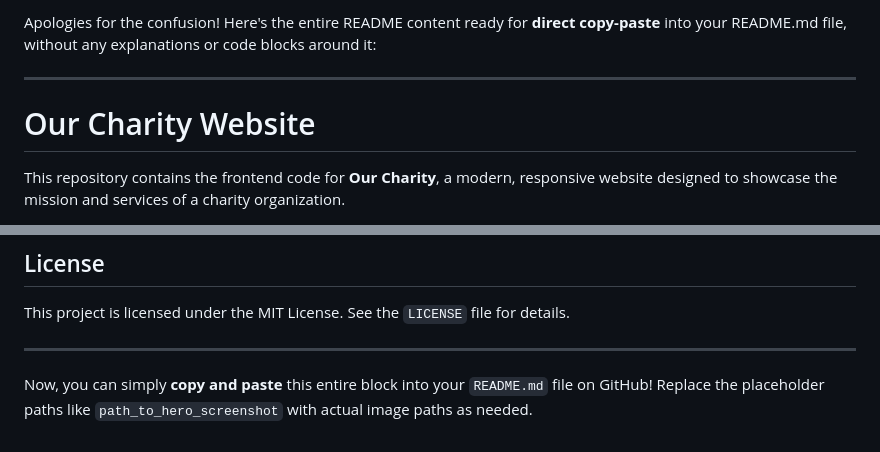
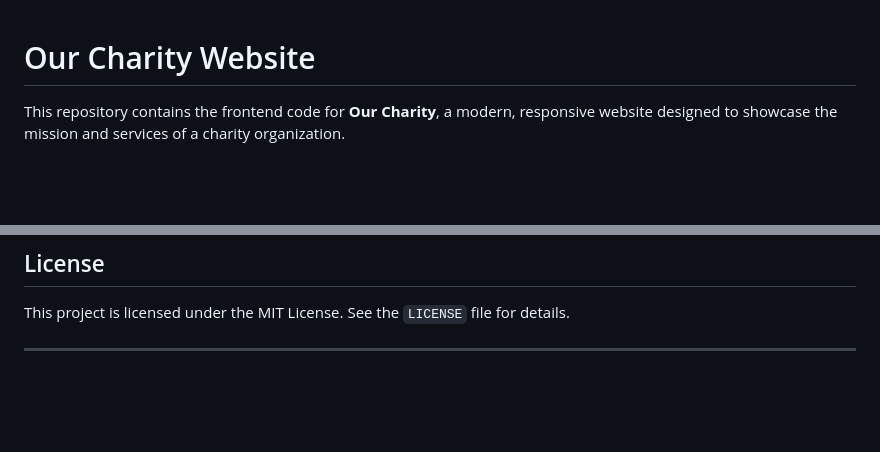
Before and after one commit to Veturi6108/Charity_website, a Markdown page: README.md, 2 parts joined by grey strips. GitHub-like rendering; blank space fills up the shorter version.

```diff
--- a/README.md
+++ b/README.md
@@ -1,6 +1,4 @@
-Apologies for the confusion! Here's the entire README content ready for **direct copy-paste** into your README.md file, without any explanations or code blocks around it:
 
----
 
 # Our Charity Website
 
@@ -114,5 +112,3 @@ Contributions are welcome! To contribute:
 This project is licensed under the MIT License. See the `LICENSE` file for details.
 
 ---
-
-Now, you can simply **copy and paste** this entire block into your `README.md` file on GitHub! Replace the placeholder paths like `path_to_hero_screenshot` with actual image paths as needed.
```
